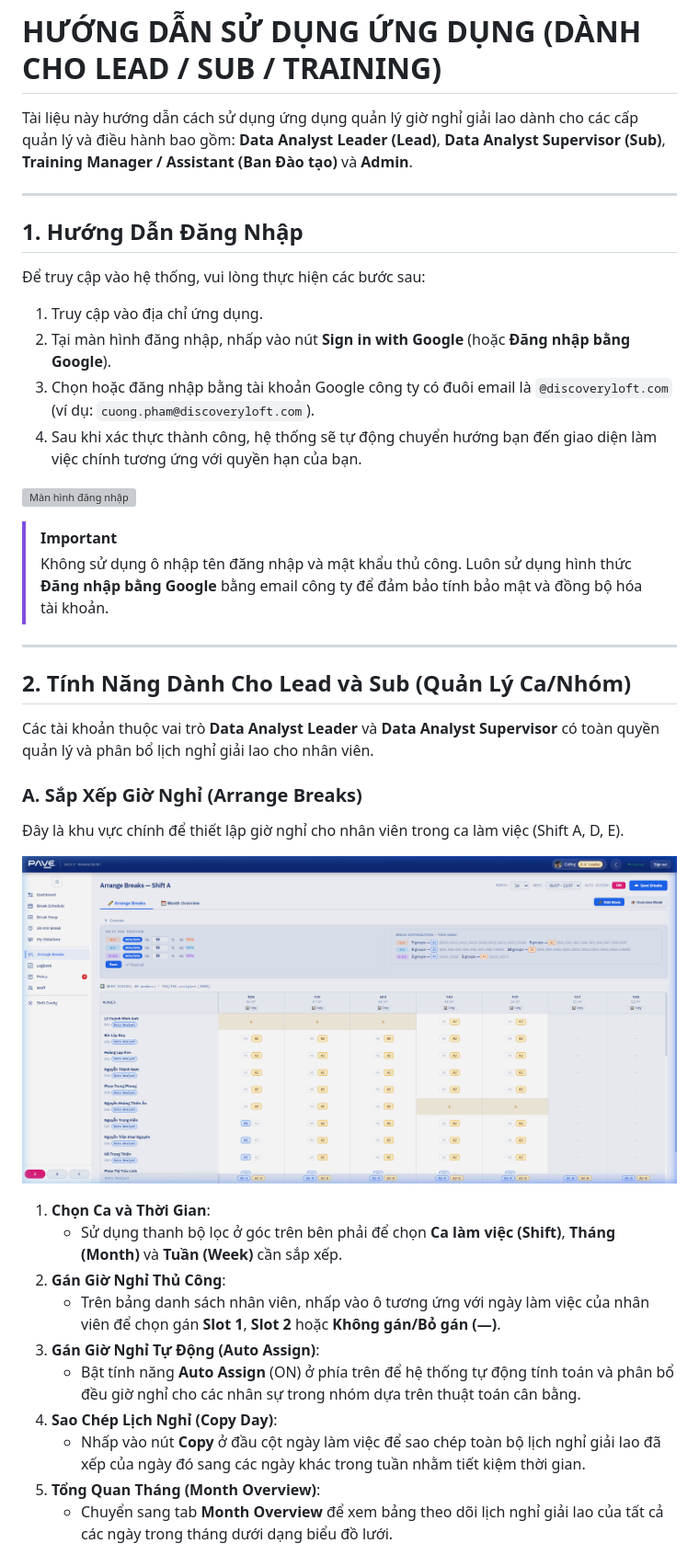
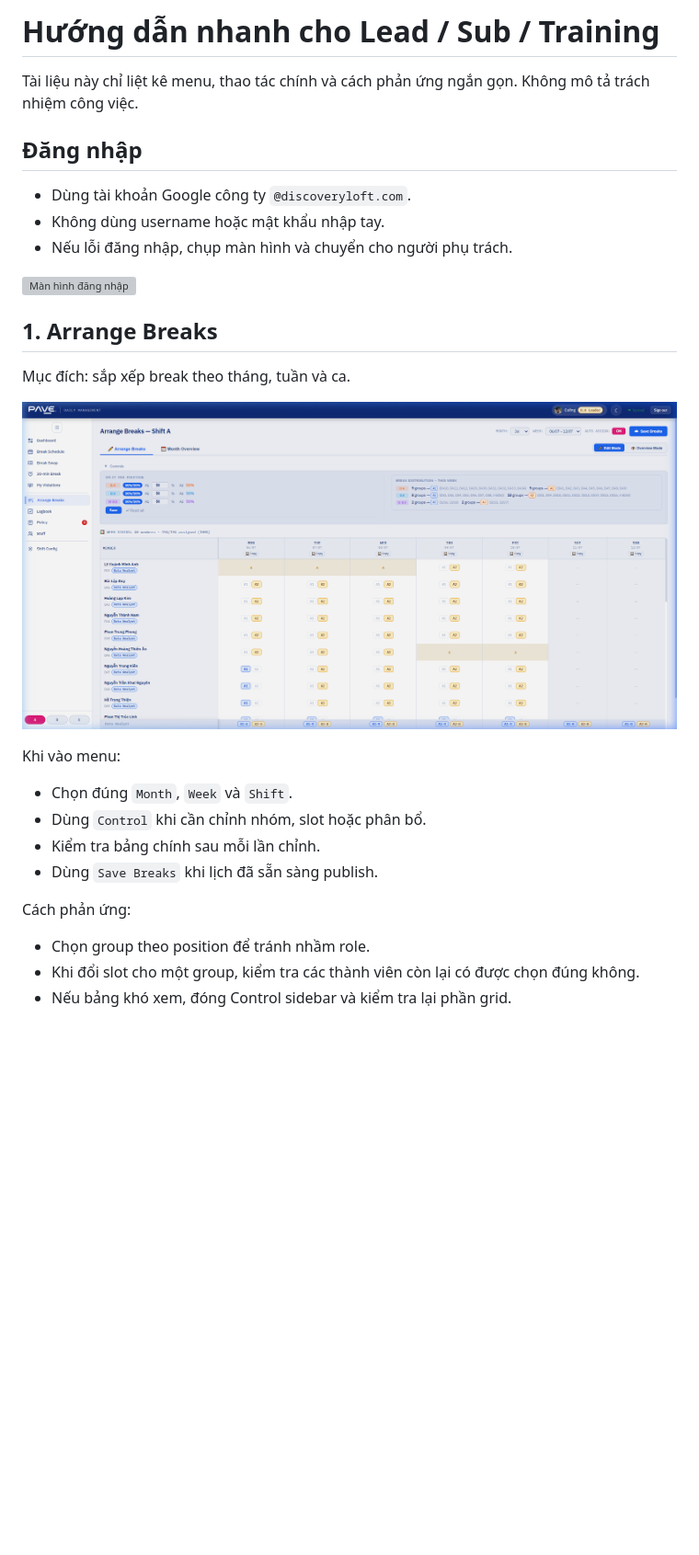
Before and after one commit to holland195/break-schedule, a Markdown page: guidelines/huong_dan_lead_sub_training.md, the part around one of its changes. Shown at 92% size. GitHub-like rendering; blank space fills up the shorter version; grey boxes are pictures that could not be loaded.

```diff
--- a/guidelines/huong_dan_lead_sub_training.md
+++ b/guidelines/huong_dan_lead_sub_training.md
@@ -1,42 +1,31 @@
-# HƯỚNG DẪN SỬ DỤNG ỨNG DỤNG (DÀNH CHO LEAD / SUB / TRAINING)
+# Hướng dẫn nhanh cho Lead / Sub / Training
 
-Tài liệu này hướng dẫn cách sử dụng ứng dụng quản lý giờ nghỉ giải lao dành cho các cấp quản lý và điều hành bao gồm: **Data Analyst Leader (Lead)**, **Data Analyst Supervisor (Sub)**, **Training Manager / Assistant (Ban Đào tạo)** và **Admin**.
+Tài liệu này chỉ liệt kê menu, thao tác chính và cách phản ứng ngắn gọn. Không mô tả trách nhiệm công việc.
 
----
+## Đăng nhập
 
-## 1. Hướng Dẫn Đăng Nhập
-
-Để truy cập vào hệ thống, vui lòng thực hiện các bước sau:
-
-1. Truy cập vào địa chỉ ứng dụng.
-2. Tại màn hình đăng nhập, nhấp vào nút **Sign in with Google** (hoặc **Đăng nhập bằng Google**).
-3. Chọn hoặc đăng nhập bằng tài khoản Google công ty có đuôi email là `@discoveryloft.com` (ví dụ: `cuong.pham@discoveryloft.com`).
-4. Sau khi xác thực thành công, hệ thống sẽ tự động chuyển hướng bạn đến giao diện làm việc chính tương ứng với quyền hạn của bạn.
+- Dùng tài khoản Google công ty `@discoveryloft.com`.
+- Không dùng username hoặc mật khẩu nhập tay.
+- Nếu lỗi đăng nhập, chụp màn hình và chuyển cho người phụ trách.
 
 ![Màn hình đăng nhập](../assets/guidelines/login_page.png)
 
-> [!IMPORTANT]
-> Không sử dụng ô nhập tên đăng nhập và mật khẩu thủ công. Luôn sử dụng hình thức **Đăng nhập bằng Google** bằng email công ty để đảm bảo tính bảo mật và đồng bộ hóa tài khoản.
+## 1. Arrange Breaks
 
----
+Mục đích: sắp xếp break theo tháng, tuần và ca.
 
-## 2. Tính Năng Dành Cho Lead và Sub (Quản Lý Ca/Nhóm)
+![Arrange Breaks](../assets/guidelines/arrange_breaks.png)
 
-Các tài khoản thuộc vai trò **Data Analyst Leader** và **Data Analyst Supervisor** có toàn quyền quản lý và phân bổ lịch nghỉ giải lao cho nhân viên.
+Khi vào menu:
 
-### A. Sắp Xếp Giờ Nghỉ (Arrange Breaks)
-Đây là khu vực chính để thiết lập giờ nghỉ cho nhân viên trong ca làm việc (Shift A, D, E).
+- Chọn đúng `Month`, `Week` và `Shift`.
+- Dùng `Control` khi cần chỉnh nhóm, slot hoặc phân bổ.
+- Kiểm tra bảng chính sau mỗi lần chỉnh.
+- Dùng `Save Breaks` khi lịch đã sẵn sàng publish.
 
-![Giao diện Sắp xếp giờ nghỉ](../assets/guidelines/arrange_breaks.png)
+Cách phản ứng:
 
-1. **Chọn Ca và Thời Gian**:
-   - Sử dụng thanh bộ lọc ở góc trên bên phải để chọn **Ca làm việc (Shift)**, **Tháng (Month)** và **Tuần (Week)** cần sắp xếp.
-2. **Gán Giờ Nghỉ Thủ Công**:
-   - Trên bảng danh sách nhân viên, nhấp vào ô tương ứng với ngày làm việc của nhân viên để chọn gán **Slot 1**, **Slot 2** hoặc **Không gán/Bỏ gán (—)**.
-3. **Gán Giờ Nghỉ Tự Động (Auto Assign)**:
-   - Bật tính năng **Auto Assign** (ON) ở phía trên để hệ thống tự động tính toán và phân bổ đều giờ nghỉ cho các nhân sự trong nhóm dựa trên thuật toán cân bằng.
-4. **Sao Chép Lịch Nghỉ (Copy Day)**:
-   - Nhấp vào nút **Copy** ở đầu cột ngày làm việc để sao chép toàn bộ lịch nghỉ giải lao đã xếp của ngày đó sang các ngày khác trong tuần nhằm tiết kiệm thời gian.
-5. **Tổng Quan Tháng (Month Overview)**:
-   - Chuyển sang tab **Month Overview** để xem bảng theo dõi lịch nghỉ giải lao của tất cả các ngày trong tháng dưới dạng biểu đồ lưới.
+- Chọn group theo position để tránh nhầm role.
+- Khi đổi slot cho một group, kiểm tra các thành viên còn lại có được chọn đúng không.
+- Nếu bảng khó xem, đóng Control sidebar và kiểm tra lại phần grid.
 
```
Also changed, not shown: other parts of guidelines/huong_dan_lead_sub_training.md (+96 -14 lines), .codex/AGENTS.md (added, +113 -0 lines), guidelines/huong_dan_ds_da.md (+89 -38 lines).
